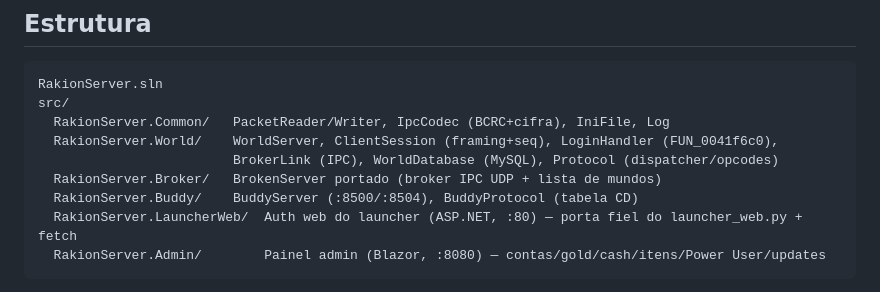
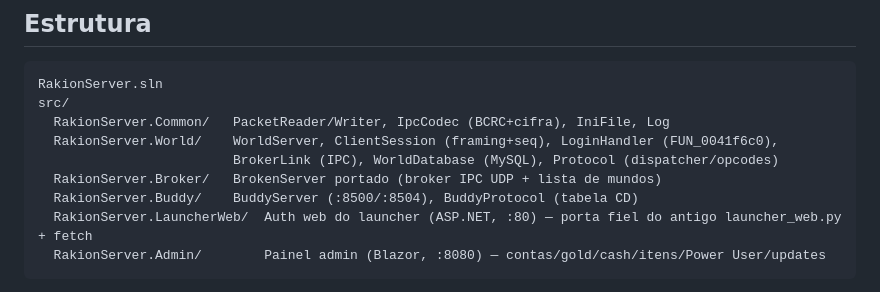
Before and after one commit to JohnPitter/openrakion, a Markdown page: server/RakionServer/README.md, the part around the change. Rendered like a GitHub page.

````diff
--- a/server/RakionServer/README.md
+++ b/server/RakionServer/README.md
@@ -28,7 +28,7 @@ src/
                          BrokerLink (IPC), WorldDatabase (MySQL), Protocol (dispatcher/opcodes)
   RakionServer.Broker/   BrokenServer portado (broker IPC UDP + lista de mundos)
   RakionServer.Buddy/    BuddyServer (:8500/:8504), BuddyProtocol (tabela CD)
-  RakionServer.LauncherWeb/  Auth web do launcher (ASP.NET, :80) — porta fiel do launcher_web.py + fetch
+  RakionServer.LauncherWeb/  Auth web do launcher (ASP.NET, :80) — porta fiel do antigo launcher_web.py + fetch
   RakionServer.Admin/        Painel admin (Blazor, :8080) — contas/gold/cash/itens/Power User/updates
 ```
 
````
Also changed, not shown: README.md (+5 -4 lines).
